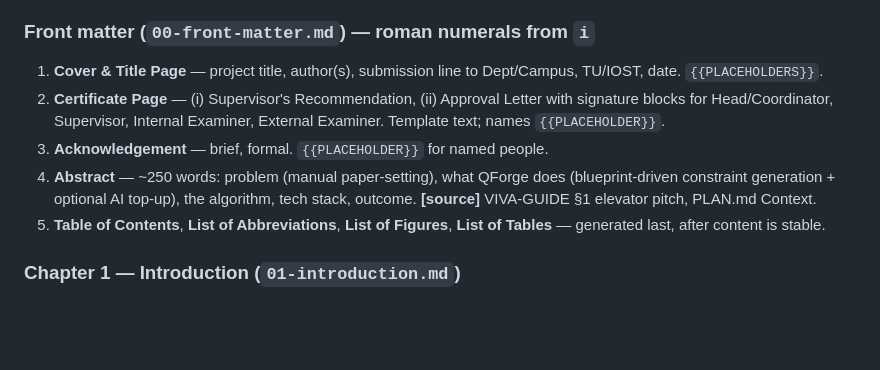
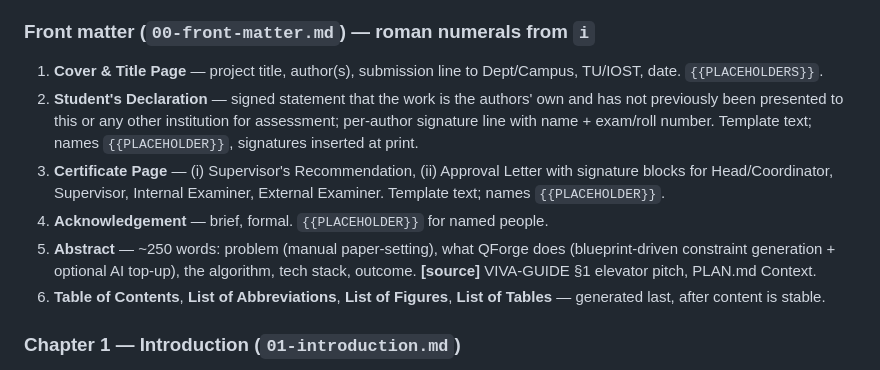
Before and after one commit to rohitshakyaa/Q-Forge, a Markdown page: report/GUIDE.md, the part around the change. Rendered like a GitHub page; blank space fills up the shorter version.

Commit message:
feat: update front matter structure in GUIDE.md to include student's declaration and reorder sections

```diff
--- a/report/GUIDE.md
+++ b/report/GUIDE.md
@@ -76,10 +76,11 @@ where the material lives in this repo.
 
 ### Front matter (`00-front-matter.md`) — roman numerals from `i`
 1. **Cover & Title Page** — project title, author(s), submission line to Dept/Campus, TU/IOST, date. `{{PLACEHOLDERS}}`.
-2. **Certificate Page** — (i) Supervisor's Recommendation, (ii) Approval Letter with signature blocks for Head/Coordinator, Supervisor, Internal Examiner, External Examiner. Template text; names `{{PLACEHOLDER}}`.
-3. **Acknowledgement** — brief, formal. `{{PLACEHOLDER}}` for named people.
-4. **Abstract** — ~250 words: problem (manual paper-setting), what QForge does (blueprint-driven constraint generation + optional AI top-up), the algorithm, tech stack, outcome. **[source]** VIVA-GUIDE §1 elevator pitch, PLAN.md Context.
-5. **Table of Contents**, **List of Abbreviations**, **List of Figures**, **List of Tables** — generated last, after content is stable.
+2. **Student's Declaration** — signed statement that the work is the authors' own and has not previously been presented to this or any other institution for assessment; per-author signature line with name + exam/roll number. Template text; names `{{PLACEHOLDER}}`, signatures inserted at print.
+3. **Certificate Page** — (i) Supervisor's Recommendation, (ii) Approval Letter with signature blocks for Head/Coordinator, Supervisor, Internal Examiner, External Examiner. Template text; names `{{PLACEHOLDER}}`.
+4. **Acknowledgement** — brief, formal. `{{PLACEHOLDER}}` for named people.
+5. **Abstract** — ~250 words: problem (manual paper-setting), what QForge does (blueprint-driven constraint generation + optional AI top-up), the algorithm, tech stack, outcome. **[source]** VIVA-GUIDE §1 elevator pitch, PLAN.md Context.
+6. **Table of Contents**, **List of Abbreviations**, **List of Figures**, **List of Tables** — generated last, after content is stable.
 
 ### Chapter 1 — Introduction (`01-introduction.md`)
 - **1.1 Introduction** — domain (exam question-paper preparation for TU-style courses), what QForge is. **[source]** PLAN.md Context; README.md; CLAUDE.md Project Overview.
```
